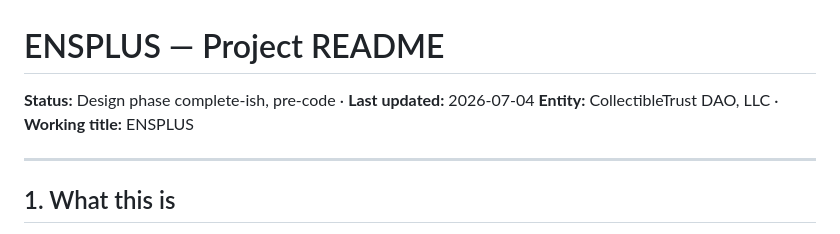
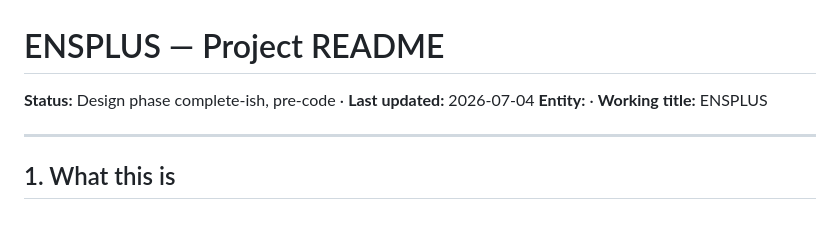
Before and after one commit to rfikki/ENSPLUS, a Markdown page: README.md, the part around the change. GitHub-like rendering.

Commit message:
Update README to remove entity details
Removed entity information from the README.

```diff
--- a/README.md
+++ b/README.md
@@ -1,7 +1,7 @@
 # ENSPLUS — Project README
 
 **Status:** Design phase complete-ish, pre-code · **Last updated:** 2026-07-04
-**Entity:** CollectibleTrust DAO, LLC · **Working title:** ENSPLUS
+**Entity:** · **Working title:** ENSPLUS
 
 ---
 
```
